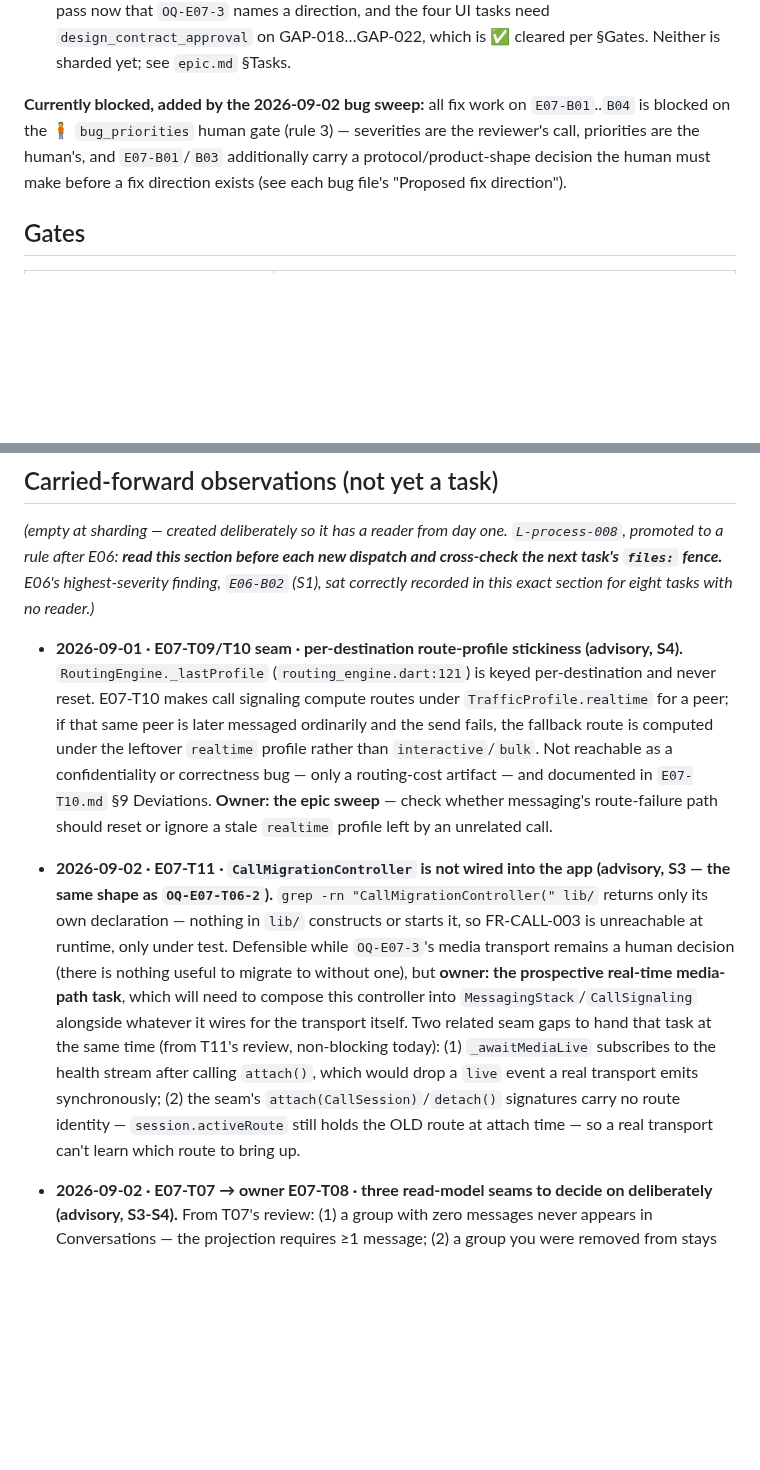
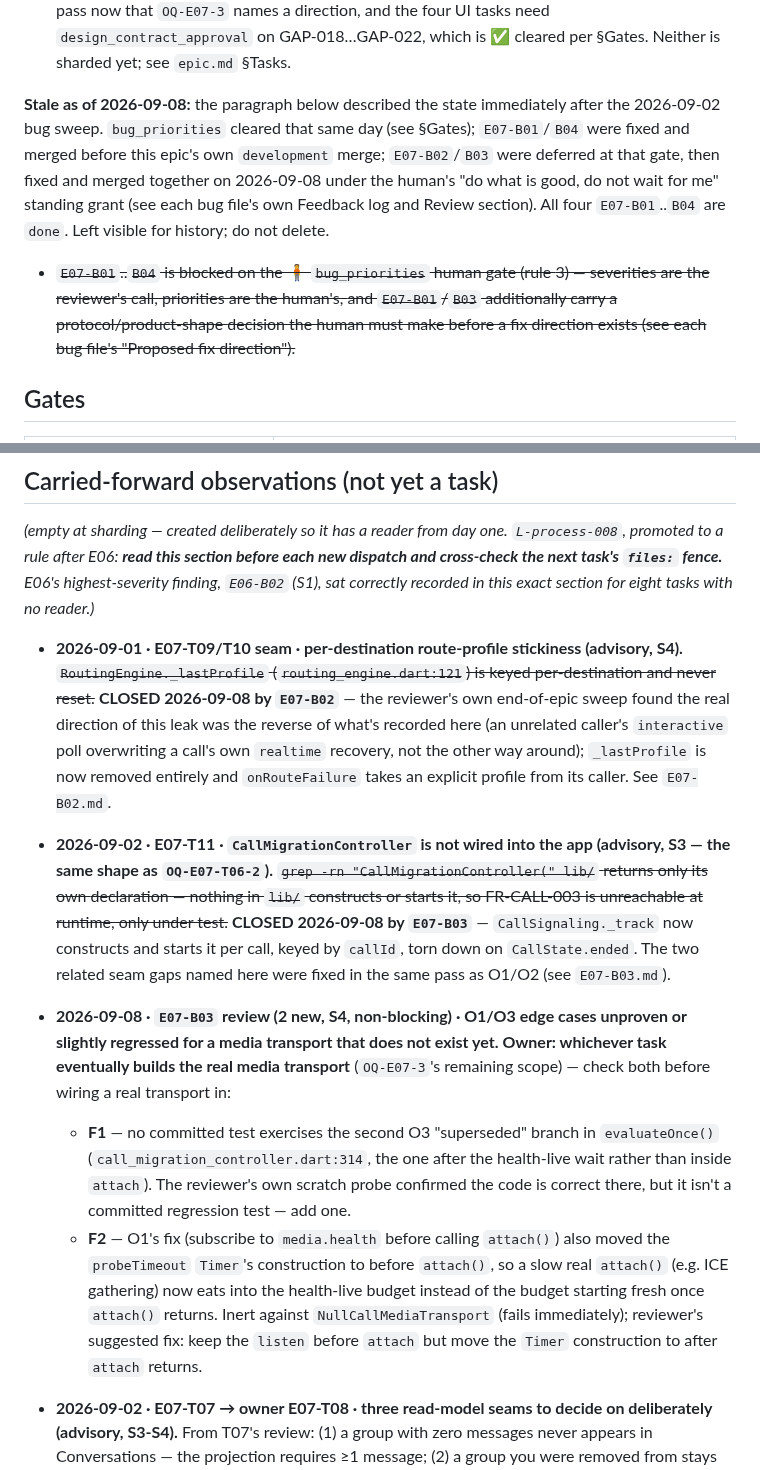
Before and after one commit to SHAJED99/nexora, a Markdown page: epics/E07-groups-calls/tracker.md, 2 parts joined by grey strips. GitHub-like rendering; blank space fills up the shorter version.

Commit message:
docs(E07): record B02/B03 review outcome, done status, tracker reconciliation
PR #185 merged (squash). Both bugs status: done, review sections added
with the independent opus review's findings (2 non-blocking S4 carried
forward: F1/F2 for the eventual real media-transport task). Tracker's
stale bug_priorities-blocked paragraph and the T09/T10/T11 carried-forward
entries reconciled against the actual fix.

```diff
--- a/epics/E07-groups-calls/tracker.md
+++ b/epics/E07-groups-calls/tracker.md
@@ -105,12 +105,20 @@ any more. Left visible for history; do not delete.
   `design_contract_approval` on GAP-018…GAP-022, which is ✅ cleared per
   §Gates. Neither is sharded yet; see `epic.md` §Tasks.
 
-**Currently blocked, added by the 2026-09-02 bug sweep:** all fix work on
-`E07-B01`..`B04` is blocked on the 🧍 `bug_priorities` human gate (rule 3)
-— severities are the reviewer's call, priorities are the human's, and
-`E07-B01`/`B03` additionally carry a protocol/product-shape decision the
-human must make before a fix direction exists (see each bug file's
-"Proposed fix direction").
+**Stale as of 2026-09-08:** the paragraph below described the state
+immediately after the 2026-09-02 bug sweep. `bug_priorities` cleared that
+same day (see §Gates); `E07-B01`/`B04` were fixed and merged before this
+epic's own `development` merge; `E07-B02`/`B03` were deferred at that
+gate, then fixed and merged together on 2026-09-08 under the human's
+"do what is good, do not wait for me" standing grant (see each bug file's
+own Feedback log and Review section). All four `E07-B01`..`B04` are
+`done`. Left visible for history; do not delete.
+
+- ~~`E07-B01`..`B04` is blocked on the 🧍 `bug_priorities` human gate (rule
+  3) — severities are the reviewer's call, priorities are the human's,
+  and `E07-B01`/`B03` additionally carry a protocol/product-shape
+  decision the human must make before a fix direction exists (see each
+  bug file's "Proposed fix direction").~~
 
 ## Gates
 
@@ -225,33 +233,43 @@ highest-severity finding, `E06-B02` (S1), sat correctly recorded in this
 exact section for eight tasks with no reader.)_
 
 - **2026-09-01 · E07-T09/T10 seam · per-destination route-profile
-  stickiness (advisory, S4).** `RoutingEngine._lastProfile`
-  (`routing_engine.dart:121`) is keyed per-destination and never reset.
-  E07-T10 makes call signaling compute routes under `TrafficProfile.realtime`
-  for a peer; if that same peer is later messaged ordinarily and the send
-  fails, the fallback route is computed under the leftover `realtime`
-  profile rather than `interactive`/`bulk`. Not reachable as a
-  confidentiality or correctness bug — only a routing-cost artifact — and
-  documented in `E07-T10.md` §9 Deviations. **Owner: the epic sweep** —
-  check whether messaging's route-failure path should reset or ignore a
-  stale `realtime` profile left by an unrelated call.
+  stickiness (advisory, S4).** ~~`RoutingEngine._lastProfile`
+  (`routing_engine.dart:121`) is keyed per-destination and never reset.~~
+  **CLOSED 2026-09-08 by `E07-B02`** — the reviewer's own end-of-epic
+  sweep found the real direction of this leak was the reverse of what's
+  recorded here (an unrelated caller's `interactive` poll overwriting a
+  call's own `realtime` recovery, not the other way around); `_lastProfile`
+  is now removed entirely and `onRouteFailure` takes an explicit profile
+  from its caller. See `E07-B02.md`.
 
 - **2026-09-02 · E07-T11 · `CallMigrationController` is not wired into
   the app (advisory, S3 — the same shape as `OQ-E07-T06-2`).**
-  `grep -rn "CallMigrationController(" lib/` returns only its own
+  ~~`grep -rn "CallMigrationController(" lib/` returns only its own
   declaration — nothing in `lib/` constructs or starts it, so FR-CALL-003
-  is unreachable at runtime, only under test. Defensible while
-  `OQ-E07-3`'s media transport remains a human decision (there is nothing
-  useful to migrate to without one), but **owner: the prospective
-  real-time media-path task**, which will need to compose this controller
-  into `MessagingStack`/`CallSignaling` alongside whatever it wires for
-  the transport itself. Two related seam gaps to hand that task at the
-  same time (from T11's review, non-blocking today): (1) `_awaitMediaLive`
-  subscribes to the health stream after calling `attach()`, which would
-  drop a `live` event a real transport emits synchronously; (2) the seam's
-  `attach(CallSession)`/`detach()` signatures carry no route identity —
-  `session.activeRoute` still holds the OLD route at attach time — so a
-  real transport can't learn which route to bring up.
+  is unreachable at runtime, only under test.~~ **CLOSED 2026-09-08 by
+  `E07-B03`** — `CallSignaling._track` now constructs and starts it per
+  call, keyed by `callId`, torn down on `CallState.ended`. The two related
+  seam gaps named here were fixed in the same pass as O1/O2 (see
+  `E07-B03.md`).
+
+- **2026-09-08 · `E07-B03` review (2 new, S4, non-blocking) · O1/O3 edge
+  cases unproven or slightly regressed for a media transport that does
+  not exist yet.** **Owner: whichever task eventually builds the real
+  media transport** (`OQ-E07-3`'s remaining scope) — check both before
+  wiring a real transport in:
+  - **F1** — no committed test exercises the second O3 "superseded"
+    branch in `evaluateOnce()` (`call_migration_controller.dart:314`, the
+    one after the health-live wait rather than inside `attach`). The
+    reviewer's own scratch probe confirmed the code is correct there, but
+    it isn't a committed regression test — add one.
+  - **F2** — O1's fix (subscribe to `media.health` before calling
+    `attach()`) also moved the `probeTimeout` `Timer`'s construction to
+    before `attach()`, so a slow real `attach()` (e.g. ICE gathering)
+    now eats into the health-live budget instead of the budget starting
+    fresh once `attach()` returns. Inert against `NullCallMediaTransport`
+    (fails immediately); reviewer's suggested fix: keep the `listen`
+    before `attach` but move the `Timer` construction to after `attach`
+    returns.
 
 - **2026-09-02 · E07-T07 → owner E07-T08 · three read-model seams to
   decide on deliberately (advisory, S3-S4).** From T07's review: (1) a
```
Also changed, not shown: other parts of epics/E07-groups-calls/tracker.md (+40 -0 lines), 2 other files.
